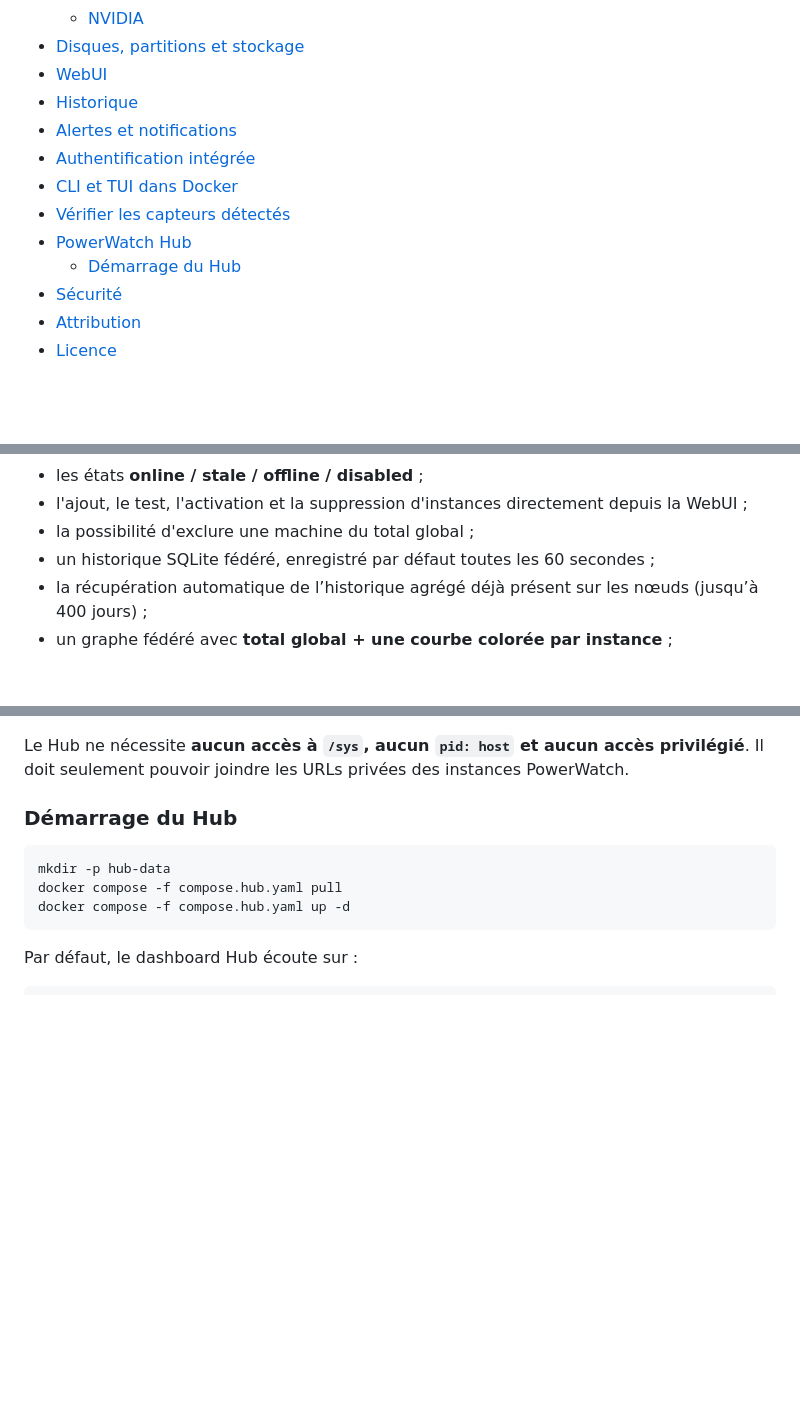
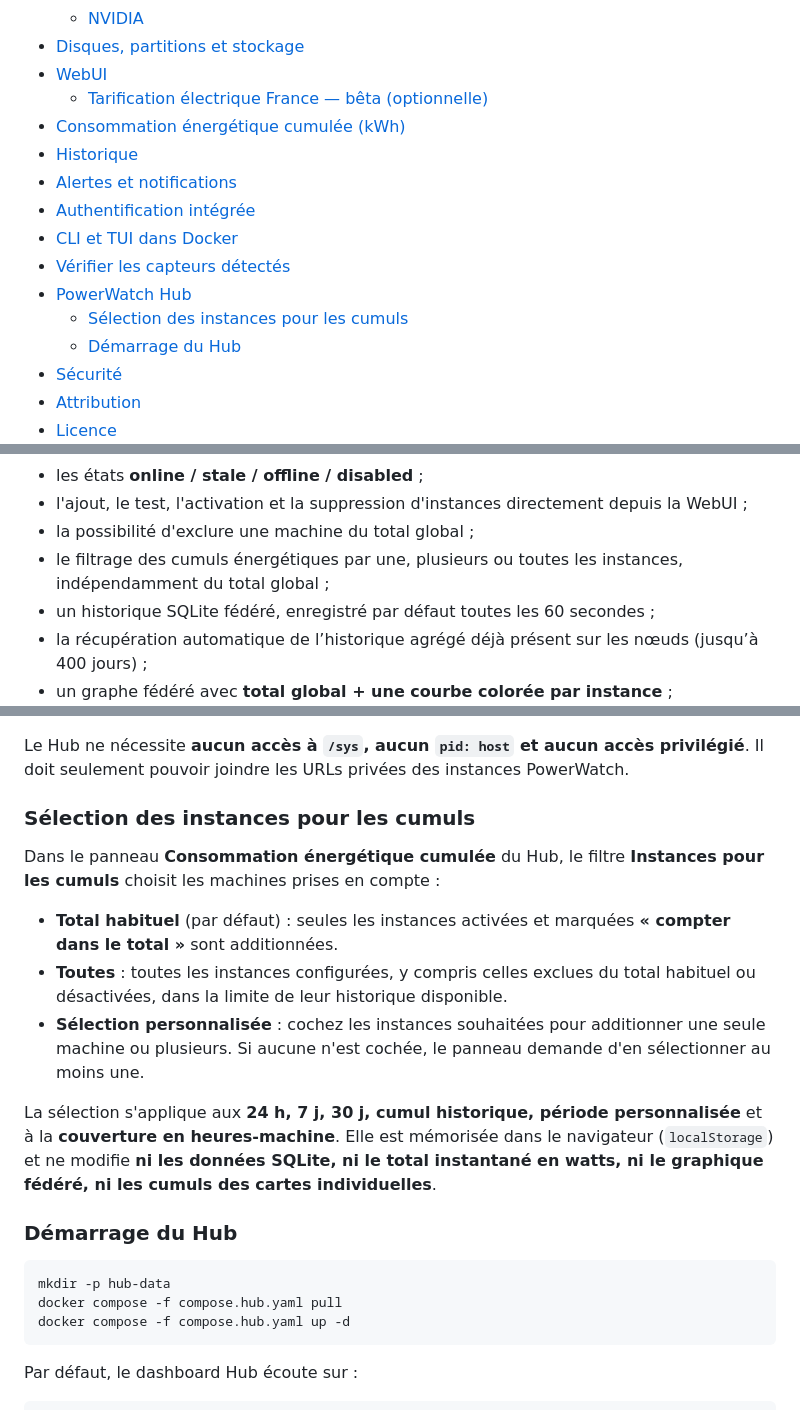
Before and after one commit to Aerya/PowerWatch, a Markdown page: README.md, 3 parts joined by grey strips. Rendered like a GitHub page; blank space fills up the shorter version.

Commit message:
docs: index tariffs and document Hub energy instance filter

```diff
--- a/README.md
+++ b/README.md
@@ -32,12 +32,15 @@
   - [NVIDIA](#nvidia)
 - [Disques, partitions et stockage](#disques-partitions-et-stockage)
 - [WebUI](#webui)
+  - [Tarification électrique France — bêta (optionnelle)](#tarification-électrique-france--bêta-optionnelle)
+- [Consommation énergétique cumulée (kWh)](#consommation-énergétique-cumulée-kwh)
 - [Historique](#historique)
 - [Alertes et notifications](#alertes-et-notifications)
 - [Authentification intégrée](#authentification-intégrée)
 - [CLI et TUI dans Docker](#cli-et-tui-dans-docker)
 - [Vérifier les capteurs détectés](#vérifier-les-capteurs-détectés)
 - [PowerWatch Hub](#powerwatch-hub--plusieurs-machines-un-seul-dashboard)
+  - [Sélection des instances pour les cumuls](#sélection-des-instances-pour-les-cumuls)
   - [Démarrage du Hub](#démarrage-du-hub)
 - [Sécurité](#sécurité)
 - [Attribution](#attribution)
@@ -581,6 +584,7 @@ Le Hub fournit :
 - les états **online / stale / offline / disabled** ;
 - l'ajout, le test, l'activation et la suppression d'instances directement depuis la WebUI ;
 - la possibilité d'exclure une machine du total global ;
+- le filtrage des cumuls énergétiques par une, plusieurs ou toutes les instances, indépendamment du total global ;
 - un historique SQLite fédéré, enregistré par défaut toutes les 60 secondes ;
 - la récupération automatique de l’historique agrégé déjà présent sur les nœuds (jusqu’à 400 jours) ;
 - un graphe fédéré avec **total global + une courbe colorée par instance** ;
@@ -590,6 +594,16 @@ Le Hub fournit :
 Le total global additionne les valeurs remontées par les instances, **qu'elles soient mesurées ou estimées**. Il ne correspond pas à une mesure de consommation à la prise et n'inclut pas la puissance nominale des alimentations.
 
 Le Hub ne nécessite **aucun accès à `/sys`, aucun `pid: host` et aucun accès privilégié**. Il doit seulement pouvoir joindre les URLs privées des instances PowerWatch.
+
+### Sélection des instances pour les cumuls
+
+Dans le panneau **Consommation énergétique cumulée** du Hub, le filtre **Instances pour les cumuls** choisit les machines prises en compte :
+
+- **Total habituel** (par défaut) : seules les instances activées et marquées **« compter dans le total »** sont additionnées.
+- **Toutes** : toutes les instances configurées, y compris celles exclues du total habituel ou désactivées, dans la limite de leur historique disponible.
+- **Sélection personnalisée** : cochez les instances souhaitées pour additionner une seule machine ou plusieurs. Si aucune n'est cochée, le panneau demande d'en sélectionner au moins une.
+
+La sélection s'applique aux **24 h, 7 j, 30 j, cumul historique, période personnalisée** et à la **couverture en heures-machine**. Elle est mémorisée dans le navigateur (`localStorage`) et ne modifie **ni les données SQLite, ni le total instantané en watts, ni le graphique fédéré, ni les cumuls des cartes individuelles**.
 
 ### Démarrage du Hub
 
```
Also changed, not shown: README.en.md (+14 -0 lines).
